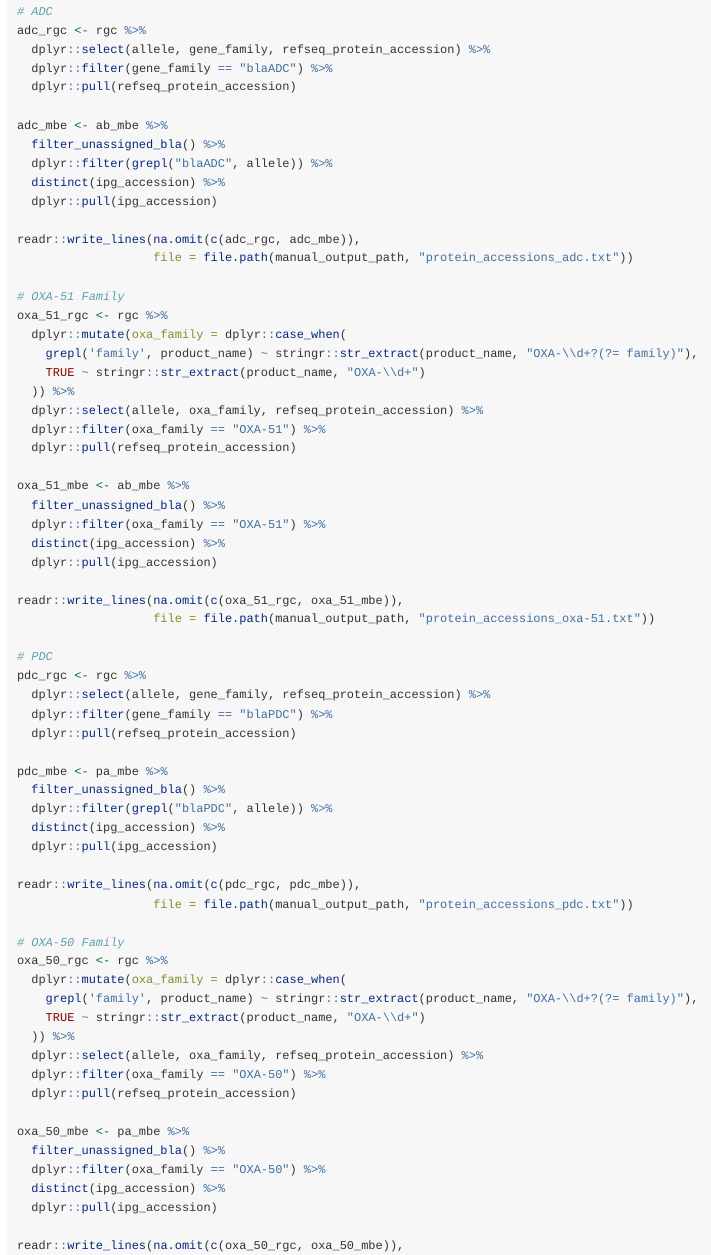
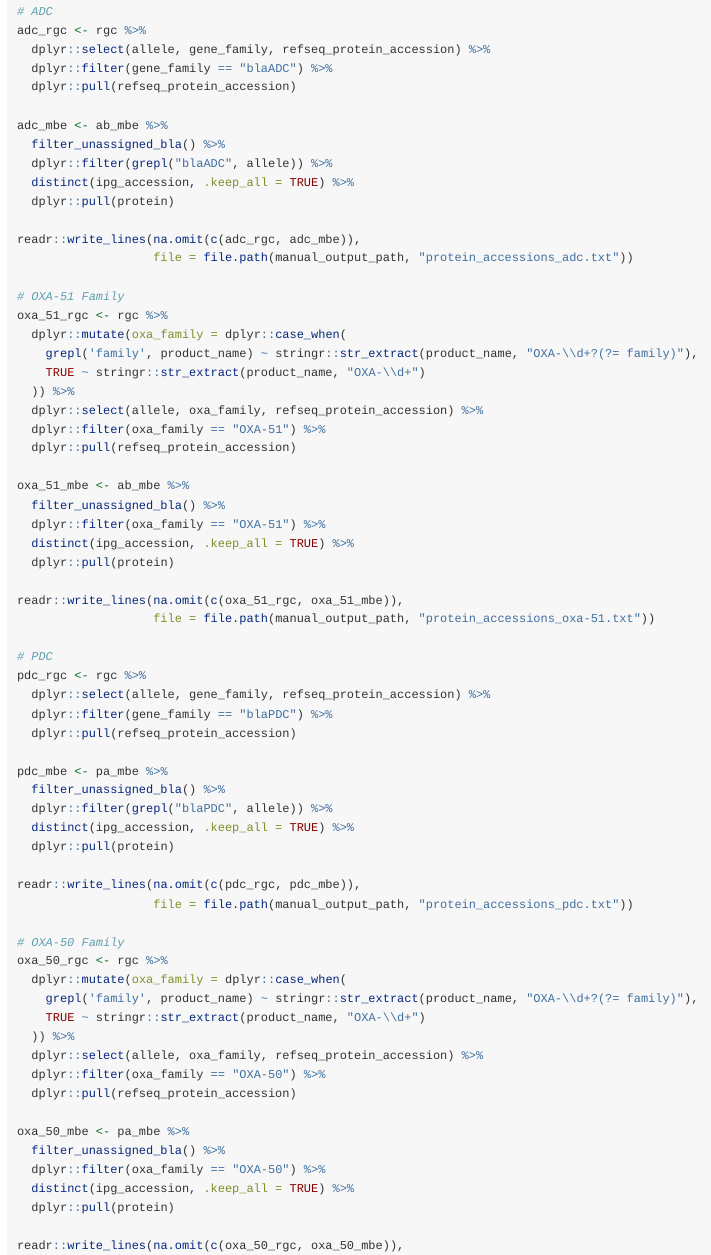
Before and after one commit to armack/pdallele, an R Markdown document (vignettes/additional-analysis.Rmd): the page in a window 1100 px wide, from 6700 px down. Rendered offline with R 4.5, knitr and Pandoc, with nearby package versions; long lines of code are wrapped.

Commit message:
Use proper columns for pulling accession numbers

```diff
--- a/vignettes/additional-analysis.Rmd
+++ b/vignettes/additional-analysis.Rmd
@@ -354,8 +354,8 @@ adc_rgc <- rgc %>%
 adc_mbe <- ab_mbe %>%
   filter_unassigned_bla() %>%
   dplyr::filter(grepl("blaADC", allele)) %>%
-  distinct(ipg_accession) %>%
-  dplyr::pull(ipg_accession)
+  distinct(ipg_accession, .keep_all = TRUE) %>%
+  dplyr::pull(protein)
 
 readr::write_lines(na.omit(c(adc_rgc, adc_mbe)),
                    file = file.path(manual_output_path, "protein_accessions_adc.txt"))
@@ -373,8 +373,8 @@ oxa_51_rgc <- rgc %>%
 oxa_51_mbe <- ab_mbe %>%
   filter_unassigned_bla() %>%
   dplyr::filter(oxa_family == "OXA-51") %>%
-  distinct(ipg_accession) %>%
-  dplyr::pull(ipg_accession)
+  distinct(ipg_accession, .keep_all = TRUE) %>%
+  dplyr::pull(protein)
 
 readr::write_lines(na.omit(c(oxa_51_rgc, oxa_51_mbe)),
                    file = file.path(manual_output_path, "protein_accessions_oxa-51.txt"))
@@ -388,8 +388,8 @@ pdc_rgc <- rgc %>%
 pdc_mbe <- pa_mbe %>%
   filter_unassigned_bla() %>%
   dplyr::filter(grepl("blaPDC", allele)) %>%
-  distinct(ipg_accession) %>%
-  dplyr::pull(ipg_accession)
+  distinct(ipg_accession, .keep_all = TRUE) %>%
+  dplyr::pull(protein)
 
 readr::write_lines(na.omit(c(pdc_rgc, pdc_mbe)),
                    file = file.path(manual_output_path, "protein_accessions_pdc.txt"))
@@ -407,8 +407,8 @@ oxa_50_rgc <- rgc %>%
 oxa_50_mbe <- pa_mbe %>%
   filter_unassigned_bla() %>%
   dplyr::filter(oxa_family == "OXA-50") %>%
-  distinct(ipg_accession) %>%
-  dplyr::pull(ipg_accession)
+  distinct(ipg_accession, .keep_all = TRUE) %>%
+  dplyr::pull(protein)
 
 readr::write_lines(na.omit(c(oxa_50_rgc, oxa_50_mbe)),
                    file = file.path(manual_output_path, "protein_accessions_oxa-50.txt"))
```
